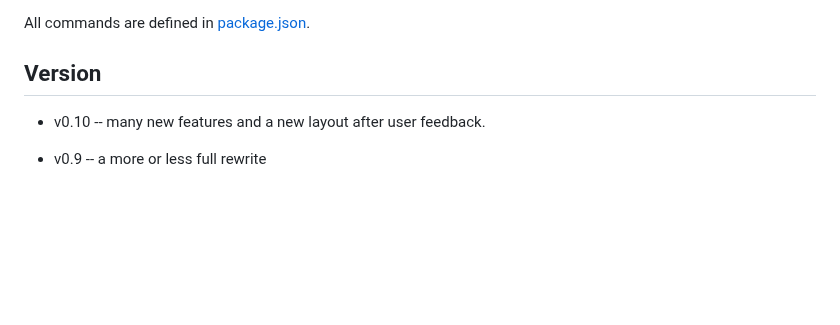
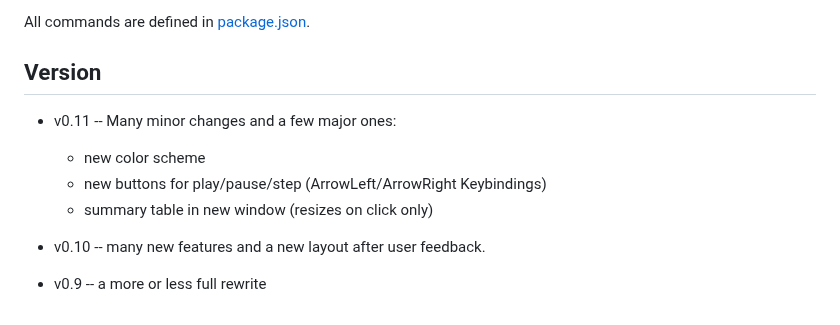
Before and after one commit to ViennaRNA/drforna, a Markdown page: README.md, the part around the change. Rendered like a GitHub page; blank space fills up the shorter version.

```diff
--- a/README.md
+++ b/README.md
@@ -166,6 +166,10 @@ All commands are defined in [package.json](package.json).
 
 
 ## Version
+ - v0.11 -- Many minor changes and a few major ones:
+    - new color scheme
+    - new buttons for play/pause/step (ArrowLeft/ArrowRight Keybindings)
+    - summary table in new window (resizes on click only)
 
  - v0.10 -- many new features and a new layout after user feedback.
 
```
